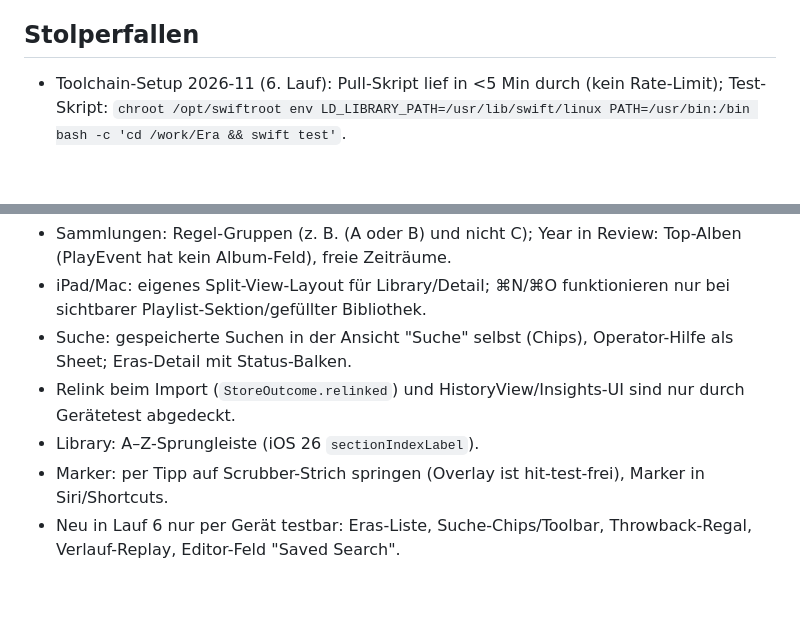
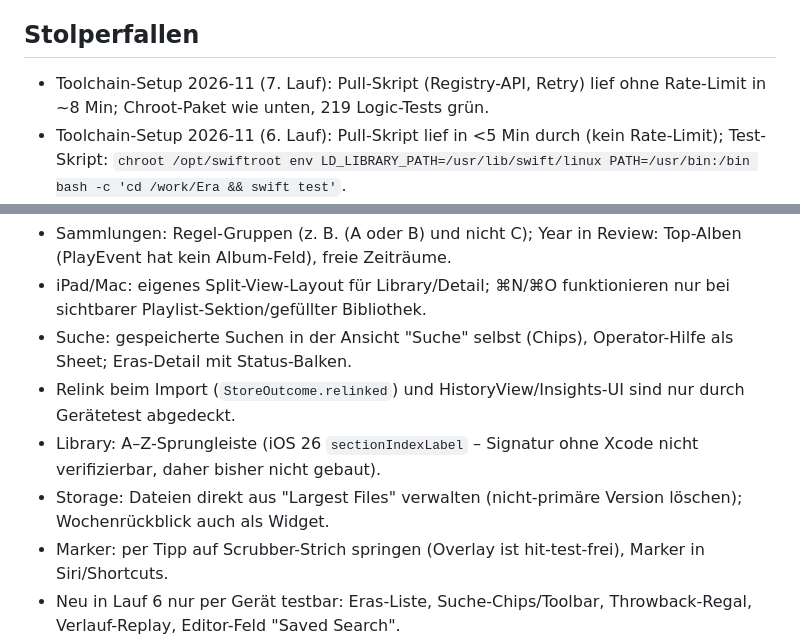
Before and after one commit to Malti2/Era, a Markdown page: CLAUDE.md, 2 parts joined by grey strips. Rendered like a GitHub page; blank space fills up the shorter version.

Commit message:
CLAUDE.md aktualisiert
Co-Authored-By: Claude Sonnet 5.5 <noreply@anthropic.com>
Claude-Session: https://claude.ai/code/session_01Rn242q7U6FGkKhcvogyD2W

```diff
--- a/CLAUDE.md
+++ b/CLAUDE.md
@@ -38,6 +38,7 @@ Versionen. Alles bleibt lokal: kein Server, kein Account, kein Tracking. Distrib
 - Keine neuen Abhängigkeiten ohne guten Grund; keine Secrets.
 
 ## Stolperfallen
+- Toolchain-Setup 2026-11 (7. Lauf): Pull-Skript (Registry-API, Retry) lief ohne Rate-Limit in ~8 Min; Chroot-Paket wie unten, 219 Logic-Tests grün.
 - Toolchain-Setup 2026-11 (6. Lauf): Pull-Skript lief in <5 Min durch (kein Rate-Limit); Test-Skript: `chroot /opt/swiftroot env LD_LIBRARY_PATH=/usr/lib/swift/linux PATH=/usr/bin:/bin bash -c 'cd /work/Era && swift test'`.
 - Toolchain-Setup 2026-11 (5. Lauf): Pull-Skript (Registry-API, Retry-Schleife mit sleep 60) mit `nohup` starten, Rate-Limit hielt ~12 Min an; währenddessen coden. Test-Loop: `swift test` im Chroot + `swiftc -parse` für alle geänderten App-Dateien.
 - Toolchain-Setup 2026-11 (4. Lauf) wieder bestätigt: Pull-Skript lief trotz Rate-Limit nach ~4 Min durch; Package-Manifest für den Chroot: `Package.swift` mit Target `Era` (Sources/Era → Symlink auf Sources/Logic) + Test-Target `EraTests` (Tests/EraTests → Tests/Logic), swift-tools 5.9.
@@ -63,7 +64,8 @@ Versionen. Alles bleibt lokal: kein Server, kein Account, kein Tracking. Distrib
 - iPad/Mac: eigenes Split-View-Layout für Library/Detail; ⌘N/⌘O funktionieren nur bei sichtbarer Playlist-Sektion/gefüllter Bibliothek.
 - Suche: gespeicherte Suchen in der Ansicht "Suche" selbst (Chips), Operator-Hilfe als Sheet; Eras-Detail mit Status-Balken.
 - Relink beim Import (`StoreOutcome.relinked`) und HistoryView/Insights-UI sind nur durch Gerätetest abgedeckt.
-- Library: A–Z-Sprungleiste (iOS 26 `sectionIndexLabel`).
+- Library: A–Z-Sprungleiste (iOS 26 `sectionIndexLabel` – Signatur ohne Xcode nicht verifizierbar, daher bisher nicht gebaut).
+- Storage: Dateien direkt aus "Largest Files" verwalten (nicht-primäre Version löschen); Wochenrückblick auch als Widget.
 - Marker: per Tipp auf Scrubber-Strich springen (Overlay ist hit-test-frei), Marker in Siri/Shortcuts.
 - Neu in Lauf 6 nur per Gerät testbar: Eras-Liste, Suche-Chips/Toolbar, Throwback-Regal, Verlauf-Replay, Editor-Feld "Saved Search".
 - `SongContextMenu`-Sheets (VersionDrawer, Share) auf Koordinator umstellen; UI-Screenshots/Launch-Argumente für Tags, Selektion, Verlauf, Übersicht.
```
Also changed, not shown: other parts of CLAUDE.md (+1 -1 lines).
